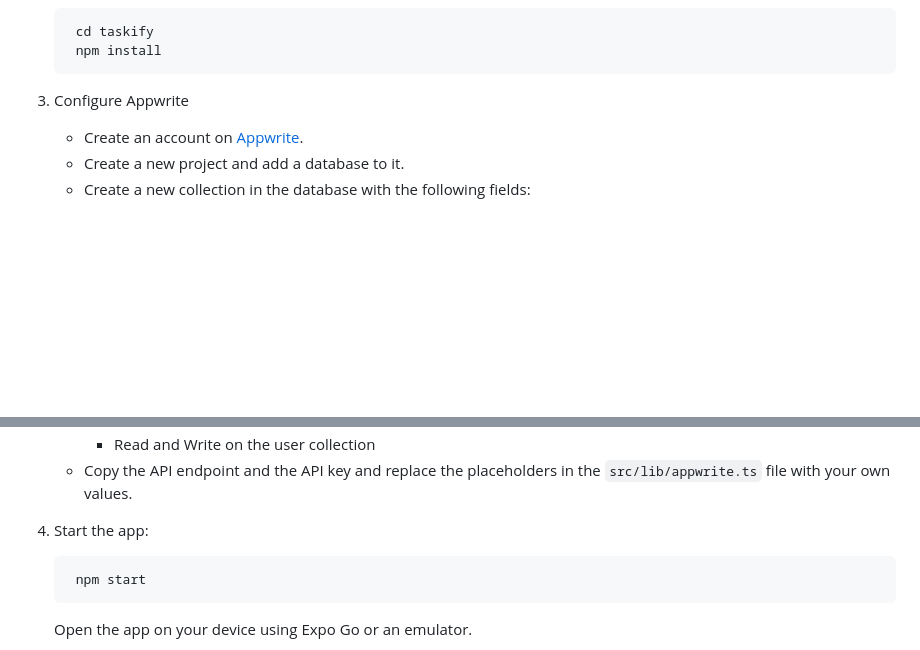
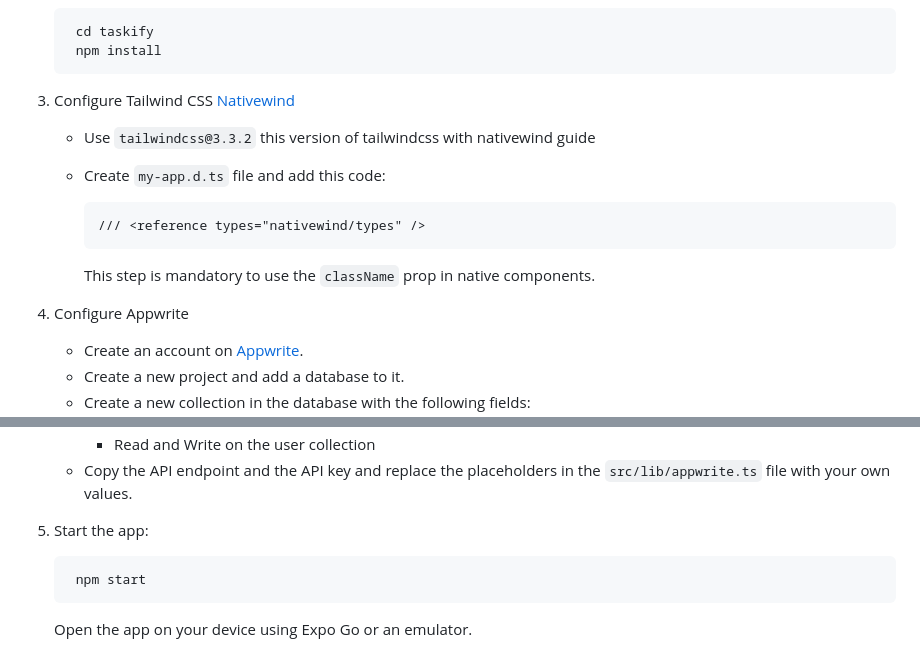
Before and after one commit to Shreyas-29/taskify, a Markdown page: README.md, 2 parts joined by grey strips. Rendered like a GitHub page; blank space fills up the shorter version.

````diff
--- a/README.md
+++ b/README.md
@@ -40,7 +40,16 @@ To run the Taskify app locally, follow these steps:
     npm install
    ```
 
-3. Configure Appwrite
+3. Configure Tailwind CSS [Nativewind](https://www.nativewind.dev/quick-starts/expo)
+   - Use ```tailwindcss@3.3.2``` this version of tailwindcss with nativewind guide
+   - Create ```my-app.d.ts``` file and add this code:
+
+      ```
+     /// <reference types="nativewind/types" />
+     ```
+     This step is mandatory to use the ```className``` prop in native components.
+
+4. Configure Appwrite
 
    - Create an account on [Appwrite](https://appwrite.io/).
    - Create a new project and add a database to it.
@@ -55,7 +64,7 @@ To run the Taskify app locally, follow these steps:
      - Read and Write on the user collection
    - Copy the API endpoint and the API key and replace the placeholders in the `src/lib/appwrite.ts` file with your own values.
 
-4. Start the app:
+5. Start the app:
 
    ```
     npm start
````
